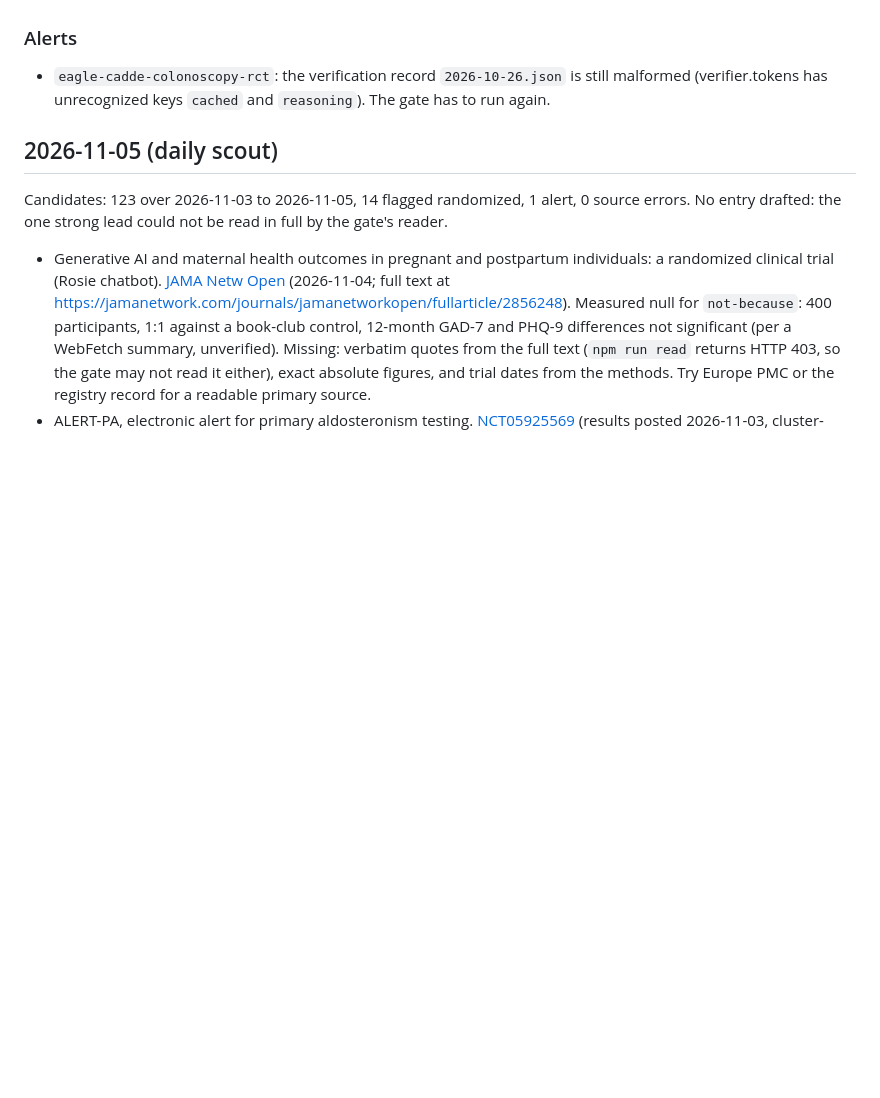
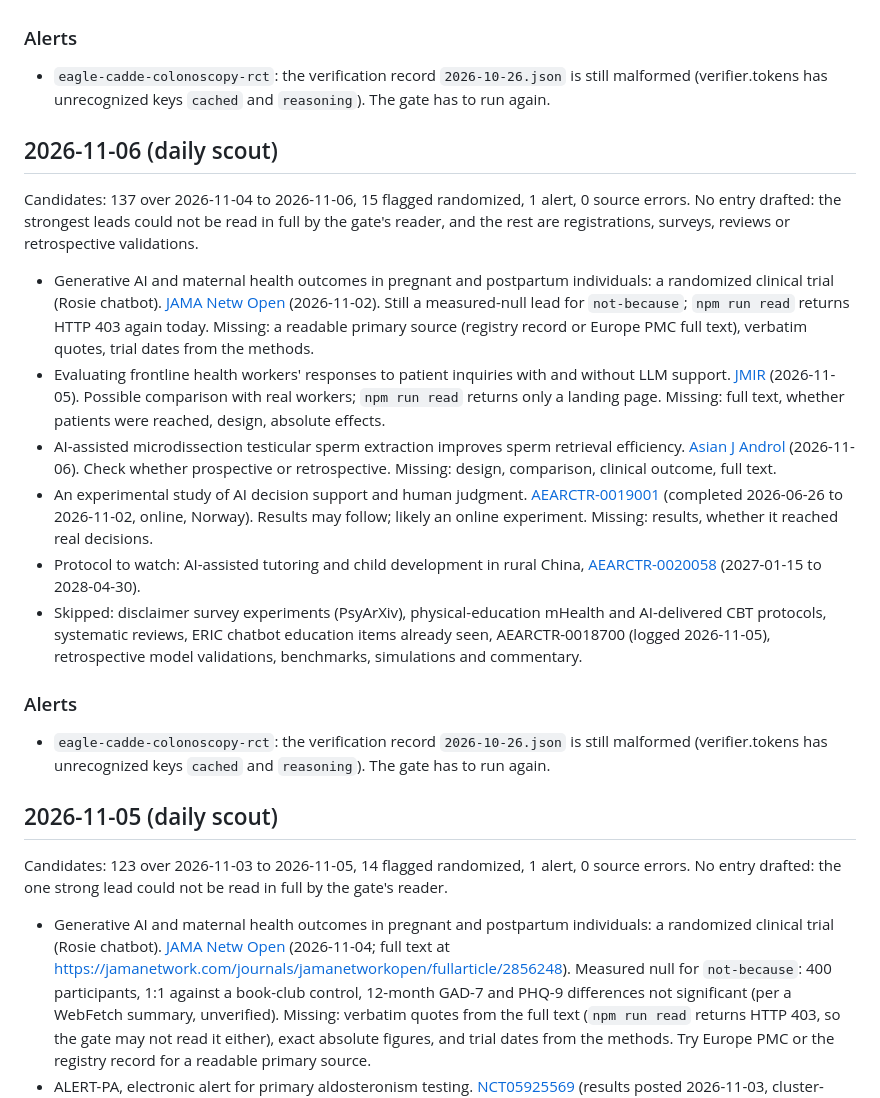
Before and after one commit to davegoldblatt/becauseofai, a Markdown page: research/inbox.md, the part around the change. Drawn GitHub-style; blank space fills up the shorter version.

Commit message:
Scout 2026-11-06: 5 leads, 0 drafted entries (#24)
Co-authored-by: claude[bot] <41898282+claude[bot]@users.noreply.github.com>
Co-authored-by: Claude Sonnet 5.5 <noreply@anthropic.com>

```diff
--- a/research/inbox.md
+++ b/research/inbox.md
@@ -211,6 +211,21 @@ Candidates: 124 over 2026-11-02 to 2026-11-04, 13 flagged randomized, 1 alert, 0
 
 - `eagle-cadde-colonoscopy-rct`: the verification record `2026-10-26.json` is still malformed (verifier.tokens has unrecognized keys `cached` and `reasoning`). The gate has to run again.
 
+## 2026-11-06 (daily scout)
+
+Candidates: 137 over 2026-11-04 to 2026-11-06, 15 flagged randomized, 1 alert, 0 source errors. No entry drafted: the strongest leads could not be read in full by the gate's reader, and the rest are registrations, surveys, reviews or retrospective validations.
+
+- Generative AI and maternal health outcomes in pregnant and postpartum individuals: a randomized clinical trial (Rosie chatbot). [JAMA Netw Open](https://doi.org/10.1001/jamanetworkopen.2026.41062) (2026-11-02). Still a measured-null lead for `not-because`; `npm run read` returns HTTP 403 again today. Missing: a readable primary source (registry record or Europe PMC full text), verbatim quotes, trial dates from the methods.
+- Evaluating frontline health workers' responses to patient inquiries with and without LLM support. [JMIR](https://doi.org/10.2196/86578) (2026-11-05). Possible comparison with real workers; `npm run read` returns only a landing page. Missing: full text, whether patients were reached, design, absolute effects.
+- AI-assisted microdissection testicular sperm extraction improves sperm retrieval efficiency. [Asian J Androl](https://doi.org/10.4103/aja202644) (2026-11-06). Check whether prospective or retrospective. Missing: design, comparison, clinical outcome, full text.
+- An experimental study of AI decision support and human judgment. [AEARCTR-0019001](https://www.socialscienceregistry.org/trials/19001) (completed 2026-06-26 to 2026-11-02, online, Norway). Results may follow; likely an online experiment. Missing: results, whether it reached real decisions.
+- Protocol to watch: AI-assisted tutoring and child development in rural China, [AEARCTR-0020058](https://www.socialscienceregistry.org/trials/20058) (2027-01-15 to 2028-04-30).
+- Skipped: disclaimer survey experiments (PsyArXiv), physical-education mHealth and AI-delivered CBT protocols, systematic reviews, ERIC chatbot education items already seen, AEARCTR-0018700 (logged 2026-11-05), retrospective model validations, benchmarks, simulations and commentary.
+
+### Alerts
+
+- `eagle-cadde-colonoscopy-rct`: the verification record `2026-10-26.json` is still malformed (verifier.tokens has unrecognized keys `cached` and `reasoning`). The gate has to run again.
+
 ## 2026-11-05 (daily scout)
 
 Candidates: 123 over 2026-11-03 to 2026-11-05, 14 flagged randomized, 1 alert, 0 source errors. No entry drafted: the one strong lead could not be read in full by the gate's reader.
```
